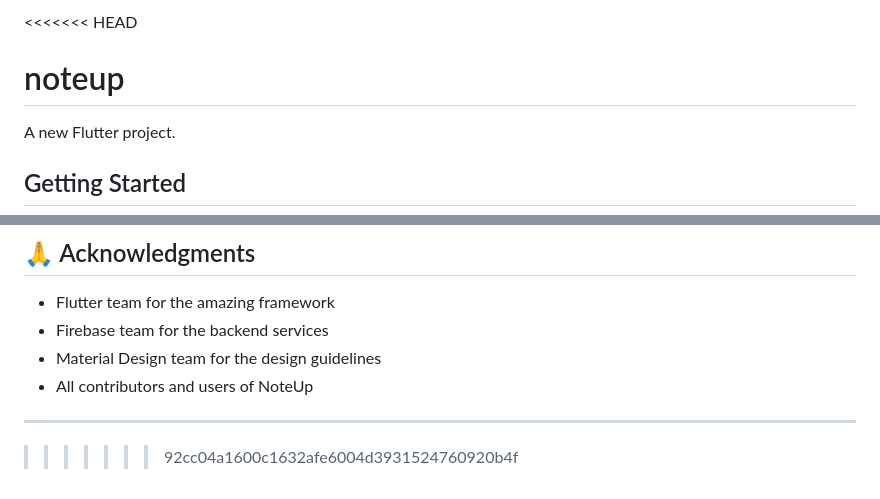
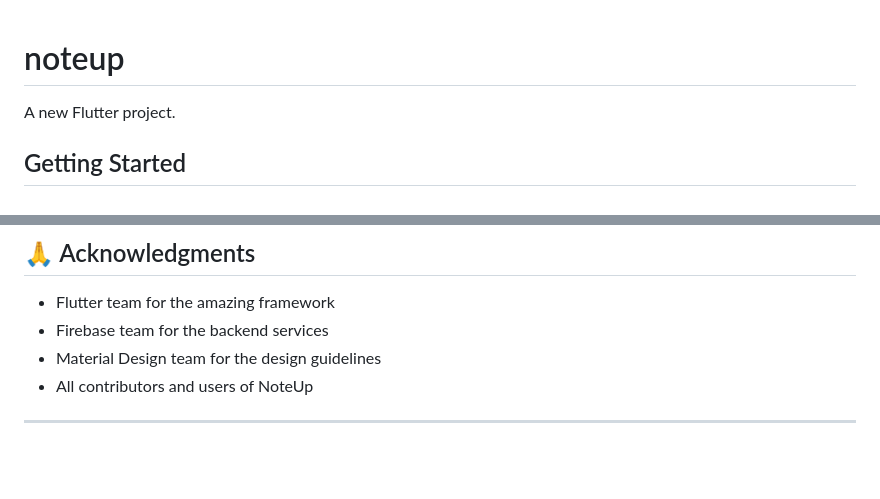
Before and after one commit to harshit36singh/noteup, a Markdown page: README.md, 2 parts joined by grey strips. Rendered like a GitHub page; blank space fills up the shorter version.

```diff
--- a/README.md
+++ b/README.md
@@ -1,4 +1,4 @@
-<<<<<<< HEAD
+
 # noteup
 
 A new Flutter project.
@@ -157,4 +157,3 @@ We welcome contributions! Please follow these steps:
 - Material Design team for the design guidelines
 - All contributors and users of NoteUp
 ---
->>>>>>> 92cc04a1600c1632afe6004d3931524760920b4f
```
